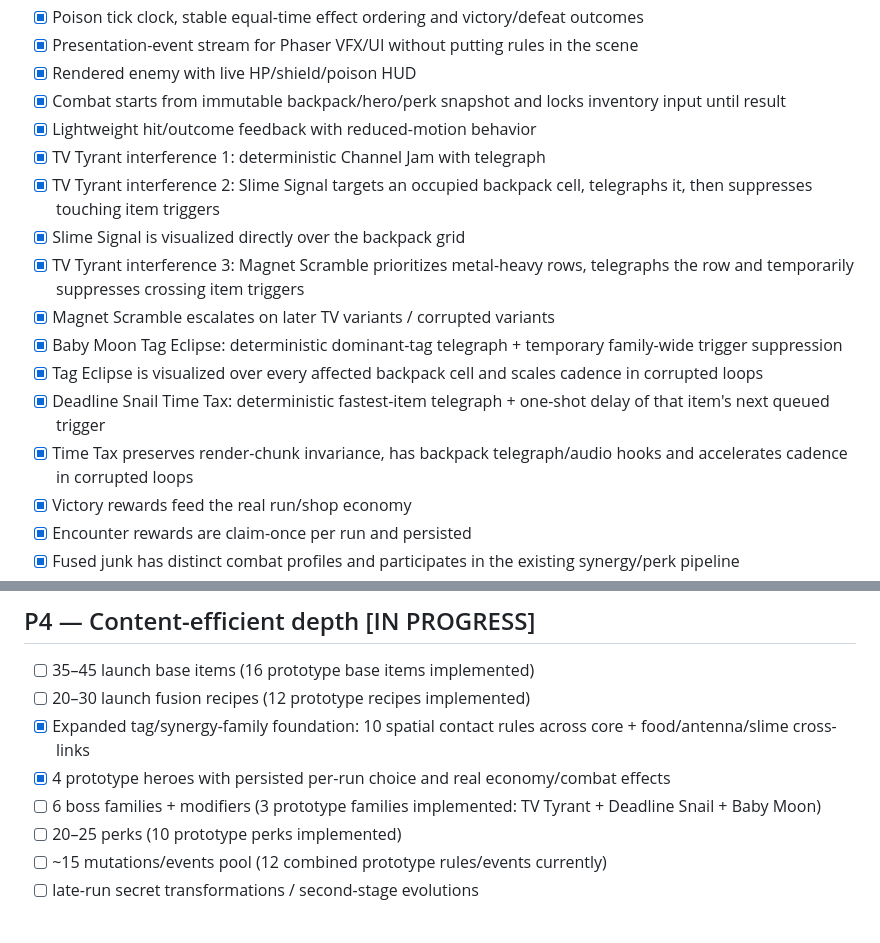
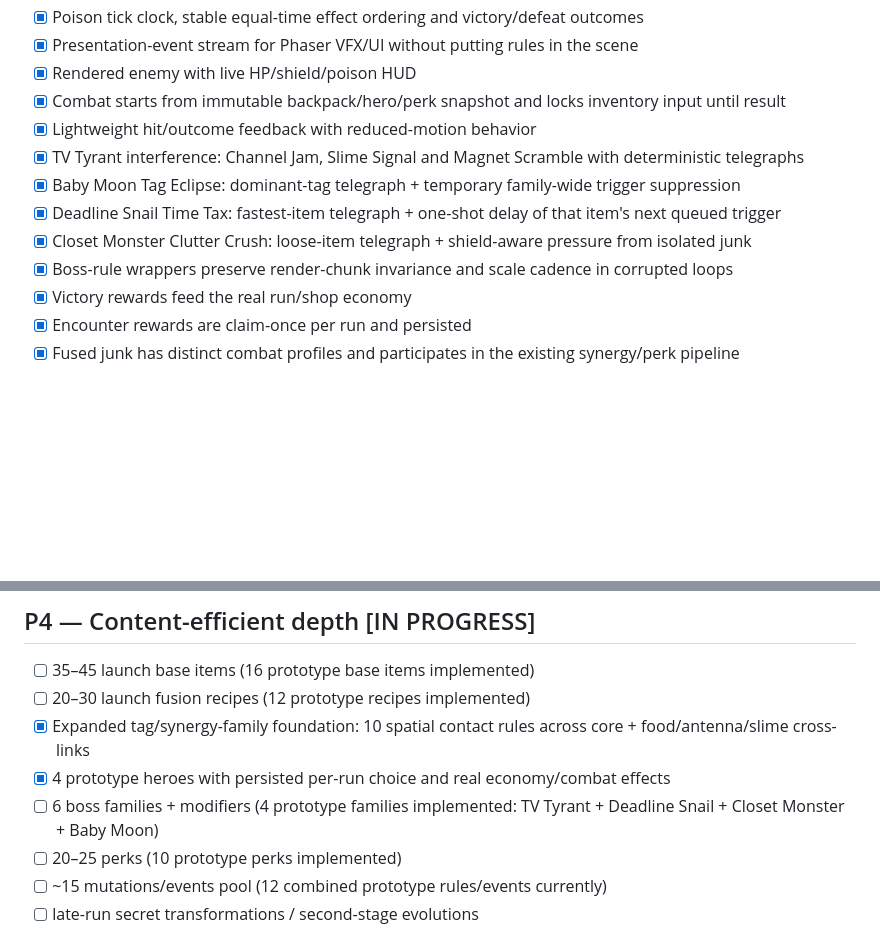
Before and after one commit to ivangemini/Game3, a Markdown page: ROADMAP.md, 2 parts joined by grey strips. Rendered like a GitHub page; blank space fills up the shorter version.

Commit message:
docs: track fourth boss family

```diff
--- a/ROADMAP.md
+++ b/ROADMAP.md
@@ -35,15 +35,11 @@
 - [x] Rendered enemy with live HP/shield/poison HUD
 - [x] Combat starts from immutable backpack/hero/perk snapshot and locks inventory input until result
 - [x] Lightweight hit/outcome feedback with reduced-motion behavior
-- [x] TV Tyrant interference 1: deterministic Channel Jam with telegraph
-- [x] TV Tyrant interference 2: Slime Signal targets an occupied backpack cell, telegraphs it, then suppresses touching item triggers
-- [x] Slime Signal is visualized directly over the backpack grid
-- [x] TV Tyrant interference 3: Magnet Scramble prioritizes metal-heavy rows, telegraphs the row and temporarily suppresses crossing item triggers
-- [x] Magnet Scramble escalates on later TV variants / corrupted variants
-- [x] Baby Moon Tag Eclipse: deterministic dominant-tag telegraph + temporary family-wide trigger suppression
-- [x] Tag Eclipse is visualized over every affected backpack cell and scales cadence in corrupted loops
-- [x] Deadline Snail Time Tax: deterministic fastest-item telegraph + one-shot delay of that item's next queued trigger
-- [x] Time Tax preserves render-chunk invariance, has backpack telegraph/audio hooks and accelerates cadence in corrupted loops
+- [x] TV Tyrant interference: Channel Jam, Slime Signal and Magnet Scramble with deterministic telegraphs
+- [x] Baby Moon Tag Eclipse: dominant-tag telegraph + temporary family-wide trigger suppression
+- [x] Deadline Snail Time Tax: fastest-item telegraph + one-shot delay of that item's next queued trigger
+- [x] Closet Monster Clutter Crush: loose-item telegraph + shield-aware pressure from isolated junk
+- [x] Boss-rule wrappers preserve render-chunk invariance and scale cadence in corrupted loops
 - [x] Victory rewards feed the real run/shop economy
 - [x] Encounter rewards are claim-once per run and persisted
 - [x] Fused junk has distinct combat profiles and participates in the existing synergy/perk pipeline
@@ -79,7 +75,7 @@
 - [ ] 20–30 launch fusion recipes (12 prototype recipes implemented)
 - [x] Expanded tag/synergy-family foundation: 10 spatial contact rules across core + food/antenna/slime cross-links
 - [x] 4 prototype heroes with persisted per-run choice and real economy/combat effects
-- [ ] 6 boss families + modifiers (3 prototype families implemented: TV Tyrant + Deadline Snail + Baby Moon)
+- [ ] 6 boss families + modifiers (4 prototype families implemented: TV Tyrant + Deadline Snail + Closet Monster + Baby Moon)
 - [ ] 20–25 perks (10 prototype perks implemented)
 - [ ] ~15 mutations/events pool (12 combined prototype rules/events currently)
 - [ ] late-run secret transformations / second-stage evolutions
```
